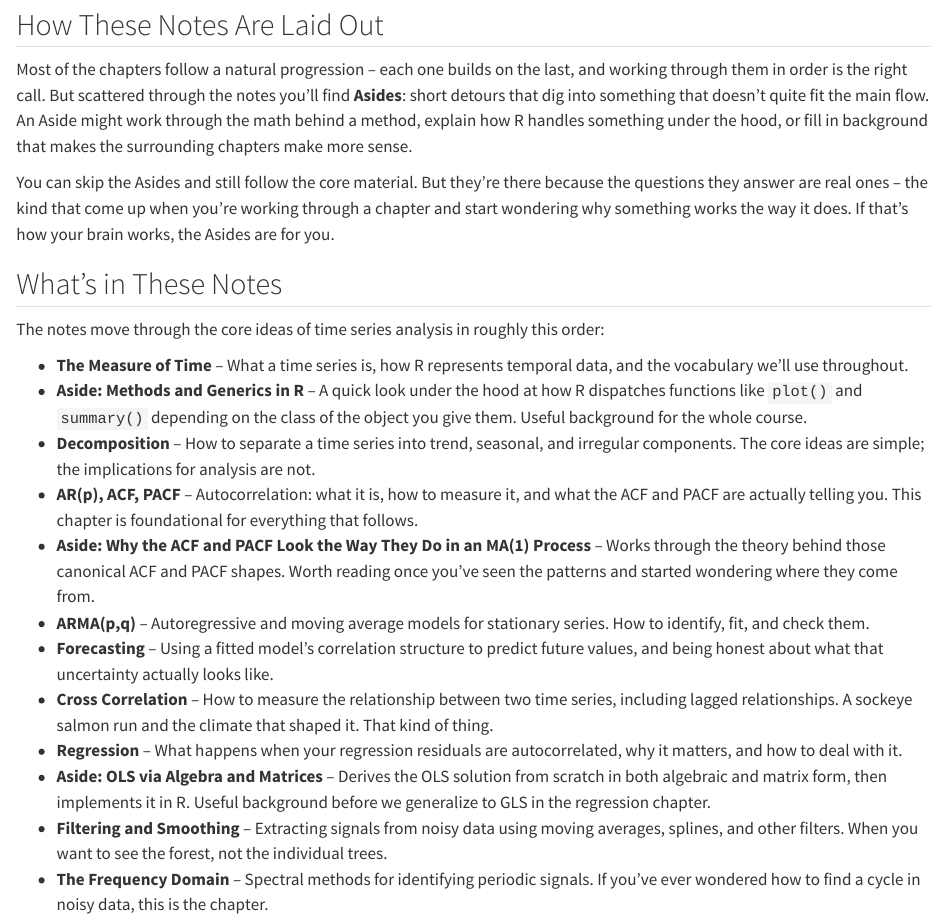
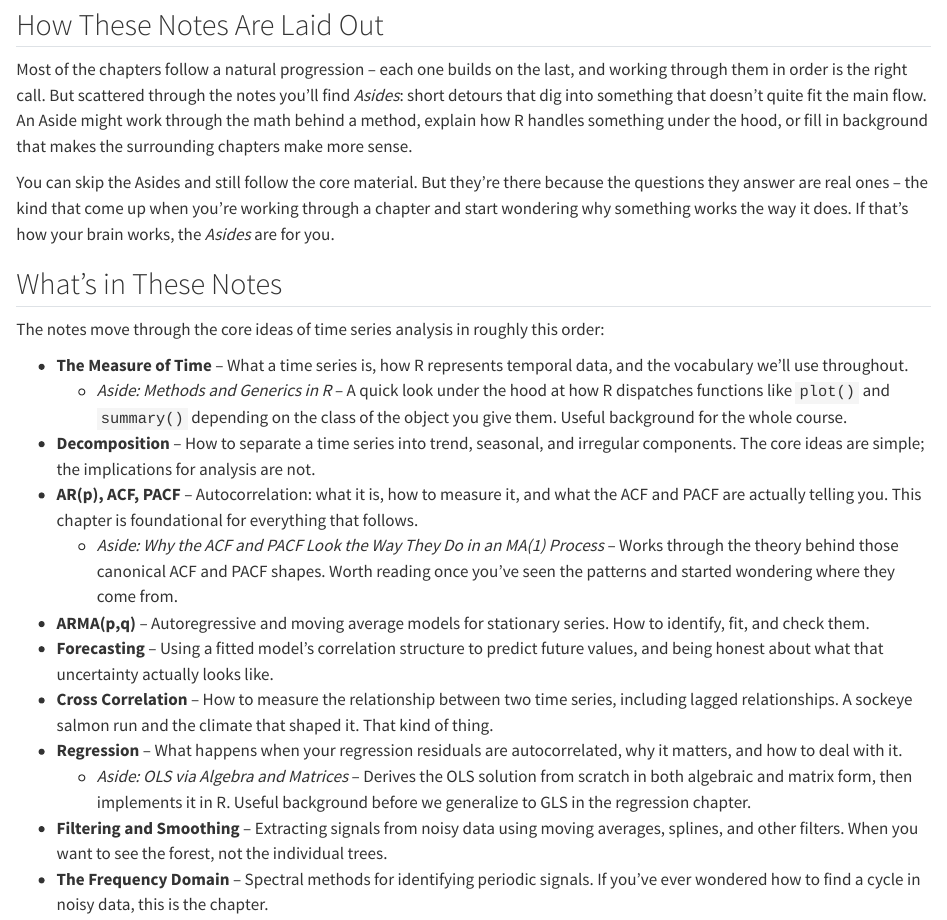
Before and after one commit to AndyBunn/timeSeriesNotes, a Quarto document (00Welcome.qmd): the page in a window 1100 px wide, from 800 px down. Rendered offline with R 4.5, knitr and Pandoc in place of Quarto, with nearby package versions.

Commit message:
Found typos of course.

```diff
--- a/00Welcome.qmd
+++ b/00Welcome.qmd
@@ -20,24 +20,24 @@ These notes are a living document. They change based on what works, what doesn't
 
 ## How These Notes Are Laid Out
 
-Most of the chapters follow a natural progression -- each one builds on the last, and working through them in order is the right call. But scattered through the notes you'll find **Asides**: short detours that dig into something that doesn't quite fit the main flow. An Aside might work through the math behind a method, explain how R handles something under the hood, or fill in background that makes the surrounding chapters make more sense.
+Most of the chapters follow a natural progression -- each one builds on the last, and working through them in order is the right call. But scattered through the notes you'll find *Asides*: short detours that dig into something that doesn't quite fit the main flow. An Aside might work through the math behind a method, explain how R handles something under the hood, or fill in background that makes the surrounding chapters make more sense.
 
-You can skip the Asides and still follow the core material. But they're there because the questions they answer are real ones -- the kind that come up when you're working through a chapter and start wondering why something works the way it does. If that's how your brain works, the Asides are for you.
+You can skip the Asides and still follow the core material. But they're there because the questions they answer are real ones -- the kind that come up when you're working through a chapter and start wondering why something works the way it does. If that's how your brain works, the *Asides* are for you.
 
 ## What's in These Notes
 
 The notes move through the core ideas of time series analysis in roughly this order:
 
 - **The Measure of Time** -- What a time series is, how R represents temporal data, and the vocabulary we'll use throughout.
-- **Aside: Methods and Generics in R** -- A quick look under the hood at how R dispatches functions like `plot()` and `summary()` depending on the class of the object you give them. Useful background for the whole course.
+  - *Aside: Methods and Generics in R* -- A quick look under the hood at how R dispatches functions like `plot()` and `summary()` depending on the class of the object you give them. Useful background for the whole course.
 - **Decomposition** -- How to separate a time series into trend, seasonal, and irregular components. The core ideas are simple; the implications for analysis are not.
 - **AR(p), ACF, PACF** -- Autocorrelation: what it is, how to measure it, and what the ACF and PACF are actually telling you. This chapter is foundational for everything that follows.
-- **Aside: Why the ACF and PACF Look the Way They Do in an MA(1) Process** -- Works through the theory behind those canonical ACF and PACF shapes. Worth reading once you've seen the patterns and started wondering where they come from.
+  - *Aside: Why the ACF and PACF Look the Way They Do in an MA(1) Process* -- Works through the theory behind those canonical ACF and PACF shapes. Worth reading once you've seen the patterns and started wondering where they come from.
 - **ARMA(p,q)** -- Autoregressive and moving average models for stationary series. How to identify, fit, and check them.
 - **Forecasting** -- Using a fitted model's correlation structure to predict future values, and being honest about what that uncertainty actually looks like.
 - **Cross Correlation** -- How to measure the relationship between two time series, including lagged relationships. A sockeye salmon run and the climate that shaped it. That kind of thing.
 - **Regression** -- What happens when your regression residuals are autocorrelated, why it matters, and how to deal with it.
-- **Aside: OLS via Algebra and Matrices** -- Derives the OLS solution from scratch in both algebraic and matrix form, then implements it in R. Useful background before we generalize to GLS in the regression chapter.
+  - *Aside: OLS via Algebra and Matrices* -- Derives the OLS solution from scratch in both algebraic and matrix form, then implements it in R. Useful background before we generalize to GLS in the regression chapter.
 - **Filtering and Smoothing** -- Extracting signals from noisy data using moving averages, splines, and other filters. When you want to see the forest, not the individual trees.
 - **The Frequency Domain** -- Spectral methods for identifying periodic signals. If you've ever wondered how to find a cycle in noisy data, this is the chapter.
 
--- a/_quarto.yml
+++ b/_quarto.yml
@@ -33,7 +33,7 @@ book:
     - part: "Regression, Filters & Frequency"
       chapters:
         - 07TimeSeries-Regression.qmd
-        - 07xAsideOLS_ Algebra_Matrix.qmd
+        - 07xAsideOLS-Algebra-Matrix.qmd
         - 08TimeSeries-Filters.qmd
         - 09TimeSeries-Freq.qmd
     - 10PackagesUsed.qmd
```
Also changed, not shown: 07TimeSeries-Regression.qmd (+1 -1 lines), 07xAsideOLS-Algebra-Matrix.qmd (renamed from 07xAsideOLS_ Algebra_Matrix.qmd), docs/search.json, 19 other files.
